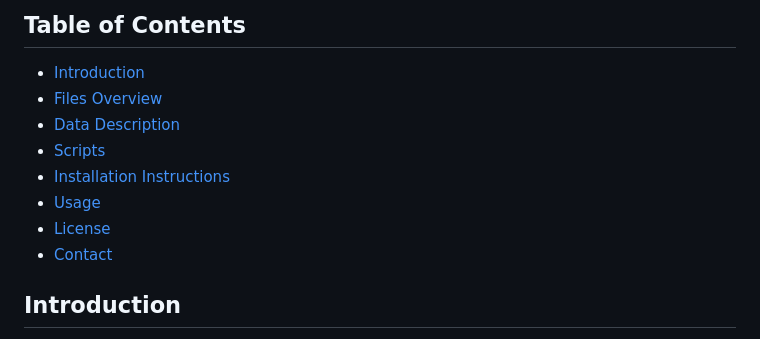
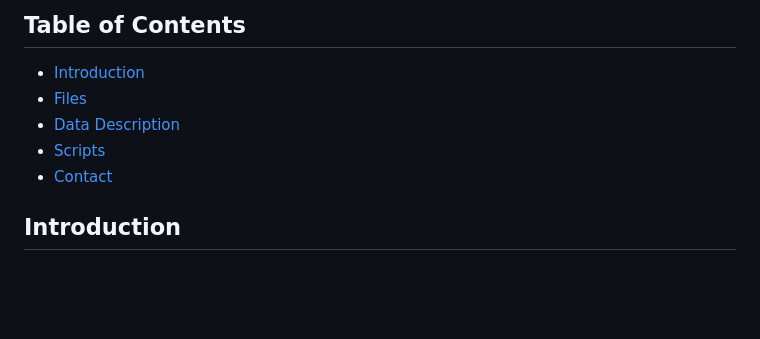
Before and after one commit to yimerwas/PBPP123, a Markdown page: README.md, the part around one of its changes. Rendered like a GitHub page; blank space fills up the shorter version.

```diff
--- a/README.md
+++ b/README.md
@@ -5,12 +5,9 @@ This repository contains the data and scripts used for the manuscript titled "Fo
 ## Table of Contents
 
 - [Introduction](#introduction)
-- [Files Overview](#files-overview)
+- [Files](#files-overview)
 - [Data Description](#data-description)
 - [Scripts](#scripts)
-- [Installation Instructions](#installation-instructions)
-- [Usage](#usage)
-- [License](#license)
 - [Contact](#contact)
 
 ## Introduction
```
Also changed, not shown: other parts of README.md (+35 -10 lines).
